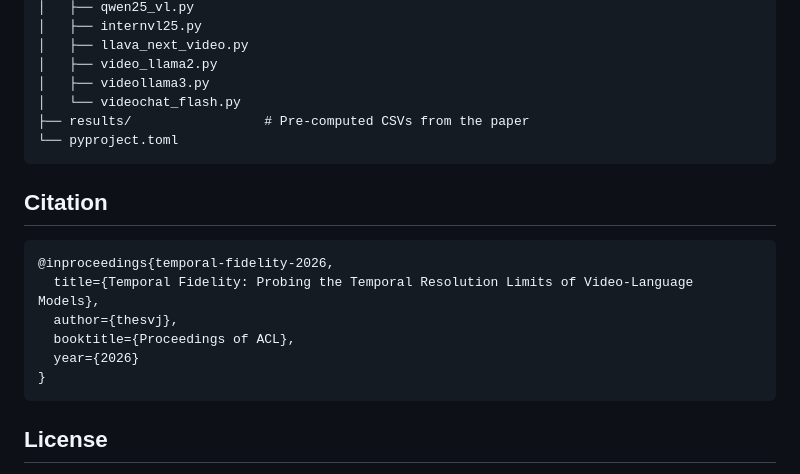
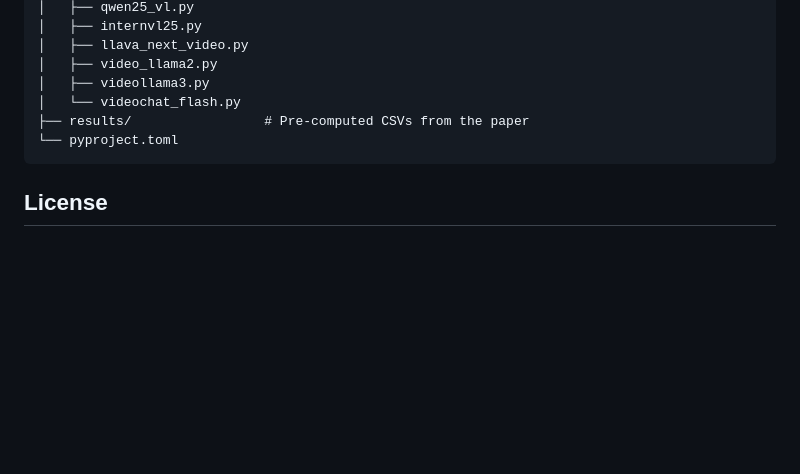
Before and after one commit to thesvj/temporal-fidelity, a Markdown page: README.md, the part around the change. Drawn GitHub-style; blank space fills up the shorter version.

Commit message:
Remove citation section

````diff
--- a/README.md
+++ b/README.md
@@ -142,17 +142,6 @@ Output goes to `figs/` (PDF) and `results/` (LaTeX tables).
 └── pyproject.toml
 ```
 
-## Citation
-
-```bibtex
-@inproceedings{temporal-fidelity-2026,
-  title={Temporal Fidelity: Probing the Temporal Resolution Limits of Video-Language Models},
-  author={thesvj},
-  booktitle={Proceedings of ACL},
-  year={2026}
-}
-```
-
 ## License
 
 MIT
````
